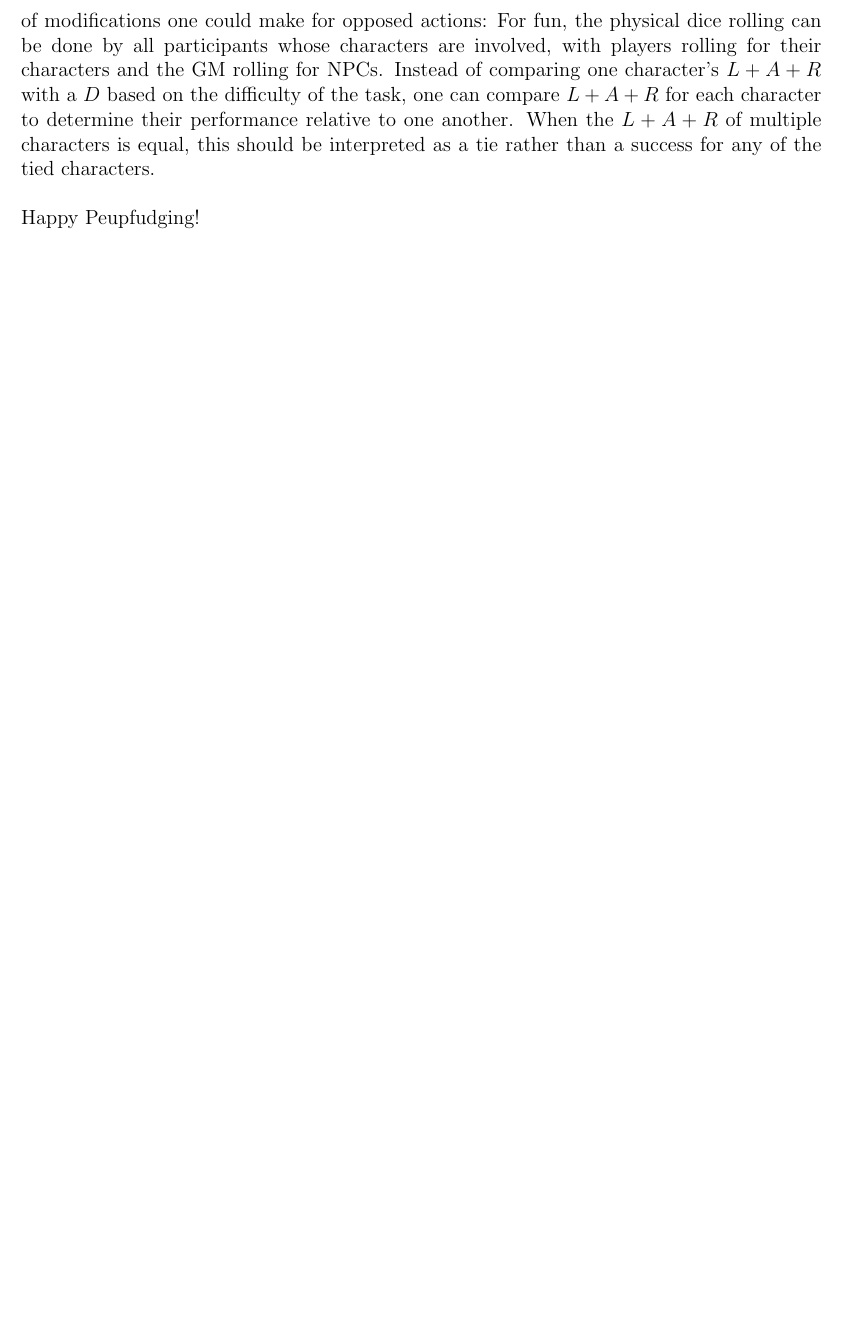
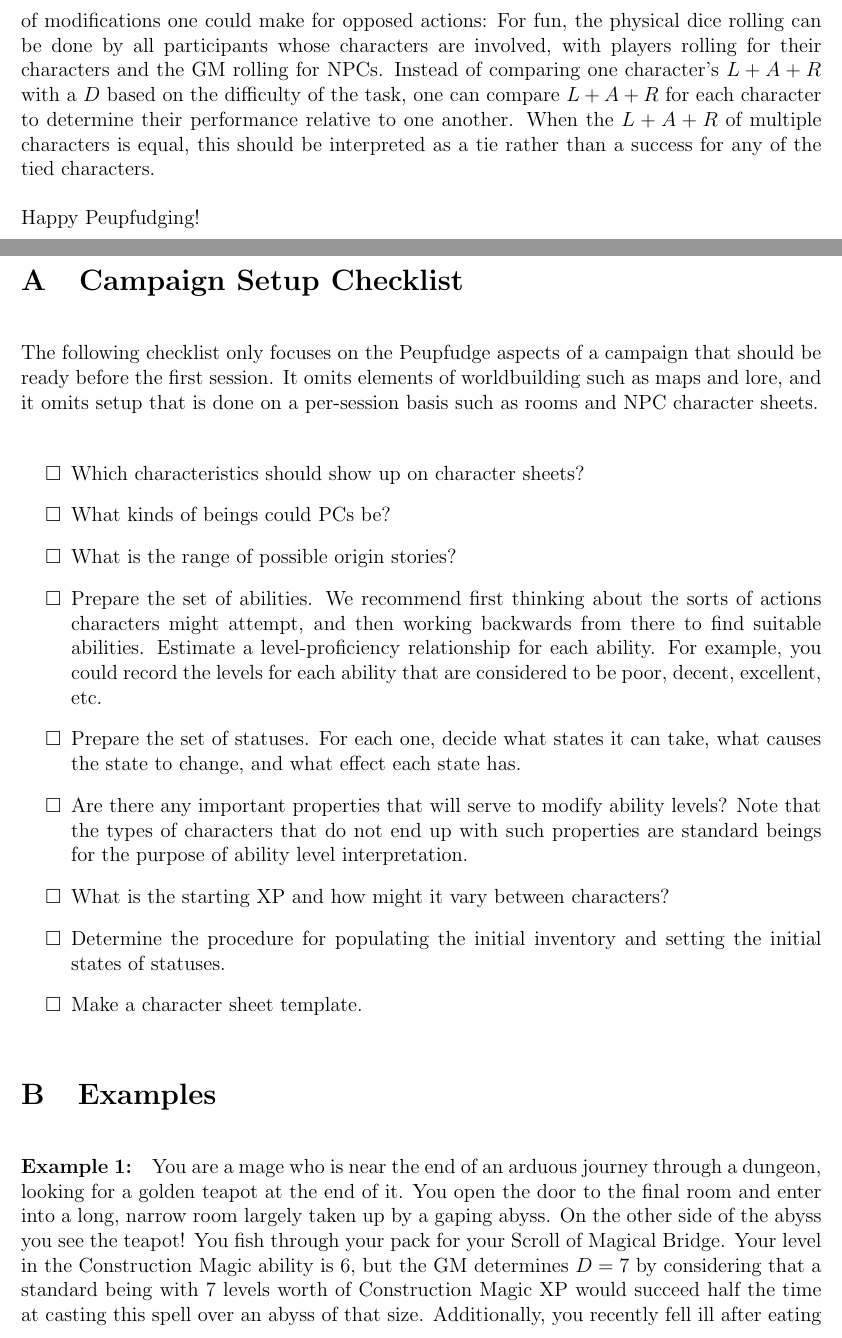
Before and after one commit to ebrahimebrahim/peupfudge, a LaTeX document (manual/peupfudge.tex, which reads manual/examples.tex, manual/setup_checklist.tex): part of page 5 of 5 before the commit and two parts of pages 5 and 6 of 7 after it, the two joined at a grey line, cut so that both start at the same text, the shorter picture padded with empty space. Compiled offline with pdfLaTeX.

Commit message:
add appendices from core document in google drive
The first draft of core peupfudge, excluding appendices,
was completed at 10:30 PM on August 22, 2020.

This commit is just porting the text over to the repo
and into LaTeX.

```diff
--- /dev/null
+++ b/manual/examples.tex
@@ -0,0 +1,12 @@
+\section{Examples}
+
+\paragraph{Example 1:}
+You are a mage who is near the end of an arduous journey through a dungeon, looking for a golden teapot at the end of it.
+You open the door to the final room and enter into a long, narrow room largely taken up by a gaping abyss.
+On the other side of the abyss you see the teapot!
+You fish through your pack for your Scroll of Magical Bridge.
+Your level in the Construction Magic ability is $6$,
+but the GM determines
+$D = 7$
+by considering that a standard being with $7$ levels worth of Construction Magic XP would succeed half the time at casting this spell over an abyss of that size.
+Additionally, you recently fell ill after eating the wrong kind of dungeon mushroom,
--- a/manual/peupfudge.tex
+++ b/manual/peupfudge.tex
@@ -1,22 +1,22 @@
 \documentclass[12pt]{article}
 
-%packages
+% packages
 \usepackage{fullpage}
 \usepackage{graphicx}
+\usepackage{amssymb}
 
 
-%commands
+% commands
 \newcommand{\peupfudge}{Peupfudge}
 
-\title{\peupfudge}
-\date{\today}
 
+% paragraph settings
 \parindent0ex
 \parskip5mm
 
 
 \begin{document}
-%\maketitle
+
 \textbf{\huge\peupfudge}
 \hfill
 \textbf{\today}\\
--- /dev/null
+++ b/manual/setup_checklist.tex
@@ -0,0 +1,32 @@
+\section{Campaign Setup Checklist}
+The following checklist only focuses on the Peupfudge aspects of a campaign that should be ready before the first session.
+It omits elements of worldbuilding such as maps and lore,
+and it omits setup that is done on a per-session basis such as rooms and NPC character sheets.
+
+\def\itemSquare{\item[$\square{}$]}
+
+\begin{itemize}
+\itemSquare
+Which characteristics should show up on character sheets?
+\itemSquare
+What kinds of beings could PCs be?
+\itemSquare
+What is the range of possible origin stories?
+\itemSquare
+Prepare the set of abilities.
+We recommend first thinking about the sorts of actions characters might attempt, and then working backwards from there to find suitable abilities.
+Estimate a level-proficiency relationship for each ability.
+For example, you could record the levels for each ability that are considered to be poor, decent, excellent, etc.
+\itemSquare
+Prepare the set of statuses.
+For each one, decide what states it can take, what causes the state to change, and what effect each state has.
+\itemSquare
+Are there any important properties that will serve to modify ability levels?
+Note that the types of characters that do not end up with such properties are standard beings for the purpose of ability level interpretation.
+\itemSquare
+What is the starting XP and how might it vary between characters?
+\itemSquare
+Determine the procedure for populating the initial inventory and setting the initial states of statuses.
+\itemSquare
+Make a character sheet template.
+\end{itemize}
```
Also changed, not shown: manual/core.tex (+3 -3 lines), manual/examples.tex (35 more changed lines), manual/peupfudge.tex (8 more changed lines).
